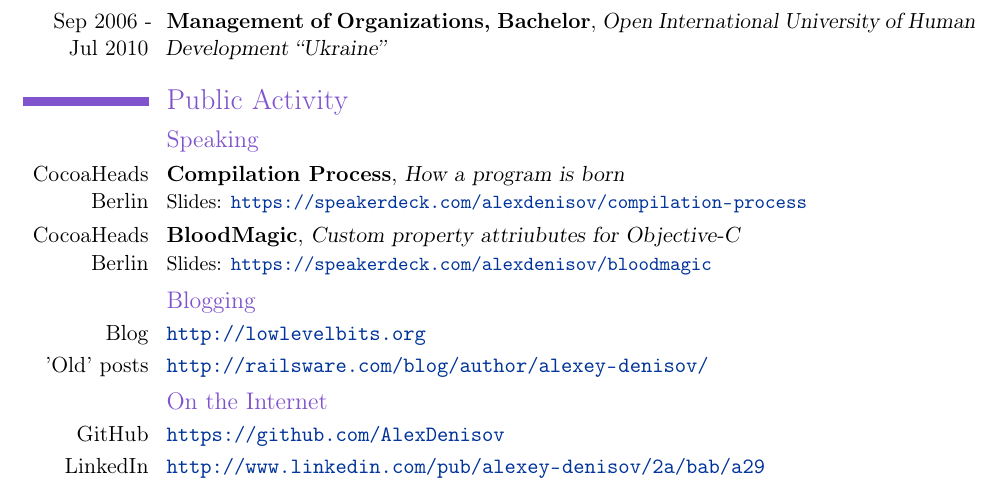
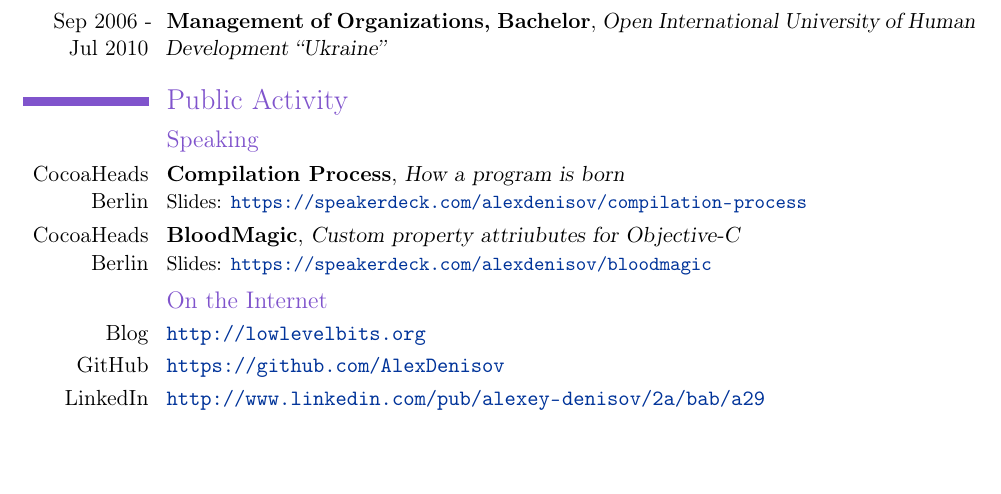
Before and after one commit to AlexDenisov/cv, a LaTeX CV (alex_denisov.tex): part of page 2 of 2, cut so that both start at the same text, the shorter picture padded with empty space. Compiled offline with pdfLaTeX.

Commit message:
Update CV

```diff
--- a/alex_denisov.tex
+++ b/alex_denisov.tex
@@ -148,12 +148,8 @@
     {Custom property attriubutes for Objective-C}
     {}{}
     {Slides: \url{https://speakerdeck.com/alexdenisov/bloodmagic}}
-  \subsection{Blogging}
-    \cvline
-    {Blog}{\url{http://lowlevelbits.org}}
-    \cvline
-    {'Old' posts}{\url{http://railsware.com/blog/author/alexey-denisov/}}
   \subsection{On the Internet}
+    \cvline{Blog}{\url{http://lowlevelbits.org}}
     \cvline{GitHub}{\url{https://github.com/AlexDenisov}}
     \cvline{LinkedIn}{\url{http://www.linkedin.com/pub/alexey-denisov/2a/bab/a29}}
 
```
Also changed, not shown: alex_denisov.pdf.
